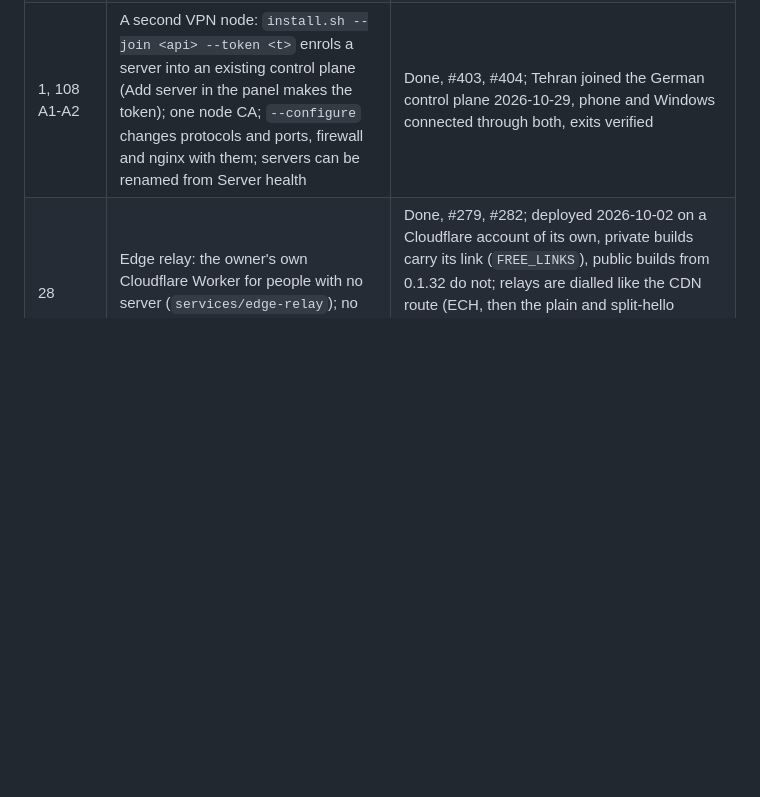
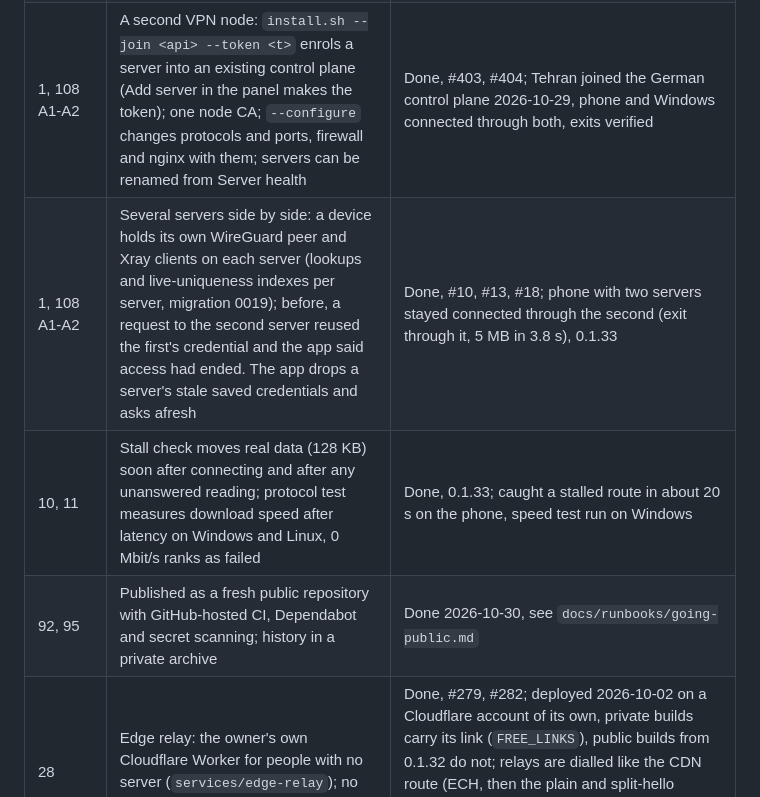
Before and after one commit to Parsabrg/vpn, a Markdown page: docs/ROADMAP.md, the part around the change. GitHub-like rendering; blank space fills up the shorter version.

Commit message:
Roadmap: several servers, real-data stall check, speed test, published (#19)
Co-authored-by: Claude Opus 5.5 <noreply@anthropic.com>

```diff
--- a/docs/ROADMAP.md
+++ b/docs/ROADMAP.md
@@ -93,6 +93,9 @@ Updated in the same pull request as the work (section 92).
 | 28 | Free mode in the app: "I don't have a server" on the first page; relays from the build and from pasted links; no account, nothing sent to a server | Done, #280; shown in the Windows app; not yet connected through a deployed relay |
 | 20 | Fixed: the Add row on "Websites that skip the VPN" did not lay out (0.1.19, 0.1.20) | Done, #280 |
 | 1, 108 A1-A2 | A second VPN node: `install.sh --join <api> --token <t>` enrols a server into an existing control plane (Add server in the panel makes the token); one node CA; `--configure` changes protocols and ports, firewall and nginx with them; servers can be renamed from Server health | Done, #403, #404; Tehran joined the German control plane 2026-10-29, phone and Windows connected through both, exits verified |
+| 1, 108 A1-A2 | Several servers side by side: a device holds its own WireGuard peer and Xray clients on each server (lookups and live-uniqueness indexes per server, migration 0019); before, a request to the second server reused the first's credential and the app said access had ended. The app drops a server's stale saved credentials and asks afresh | Done, #10, #13, #18; phone with two servers stayed connected through the second (exit through it, 5 MB in 3.8 s), 0.1.33 |
+| 10, 11 | Stall check moves real data (128 KB) soon after connecting and after any unanswered reading; protocol test measures download speed after latency on Windows and Linux, 0 Mbit/s ranks as failed | Done, 0.1.33; caught a stalled route in about 20 s on the phone, speed test run on Windows |
+| 92, 95 | Published as a fresh public repository with GitHub-hosted CI, Dependabot and secret scanning; history in a private archive | Done 2026-10-30, see `docs/runbooks/going-public.md` |
 | 28 | Edge relay: the owner's own Cloudflare Worker for people with no server (`services/edge-relay`); no accounts, nothing stored | Done, #279, #282; deployed 2026-10-02 on a Cloudflare account of its own, private builds carry its link (`FREE_LINKS`), public builds from 0.1.32 do not; relays are dialled like the CDN route (ECH, then the plain and split-hello fallbacks); open: from Iran they stall like every Cloudflare route since ECH was blocked on 2026-10-21 |
 | 28 | Link reader for `vless://` (WebSocket, XHTTP, gRPC inside TLS): the first piece of using the app without a Nebula server | Done, #278; free mode and Your links use it (#333, #335); whose Worker serves free users is the owner's decision |
 | 77 | Speed test in Diagnostics: download and upload through the tunnel, each cut off at 8 s, at most 28 MB | Done, #277 |
```
